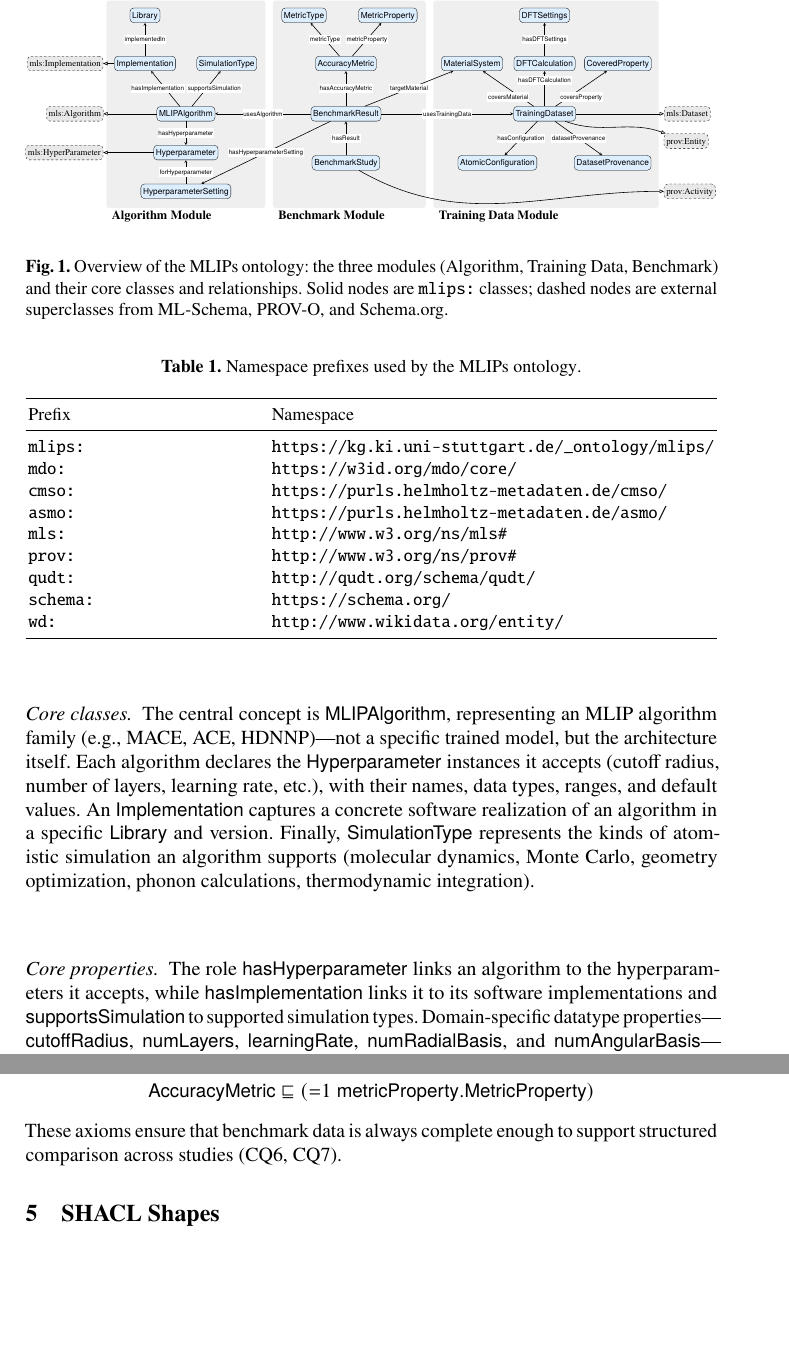
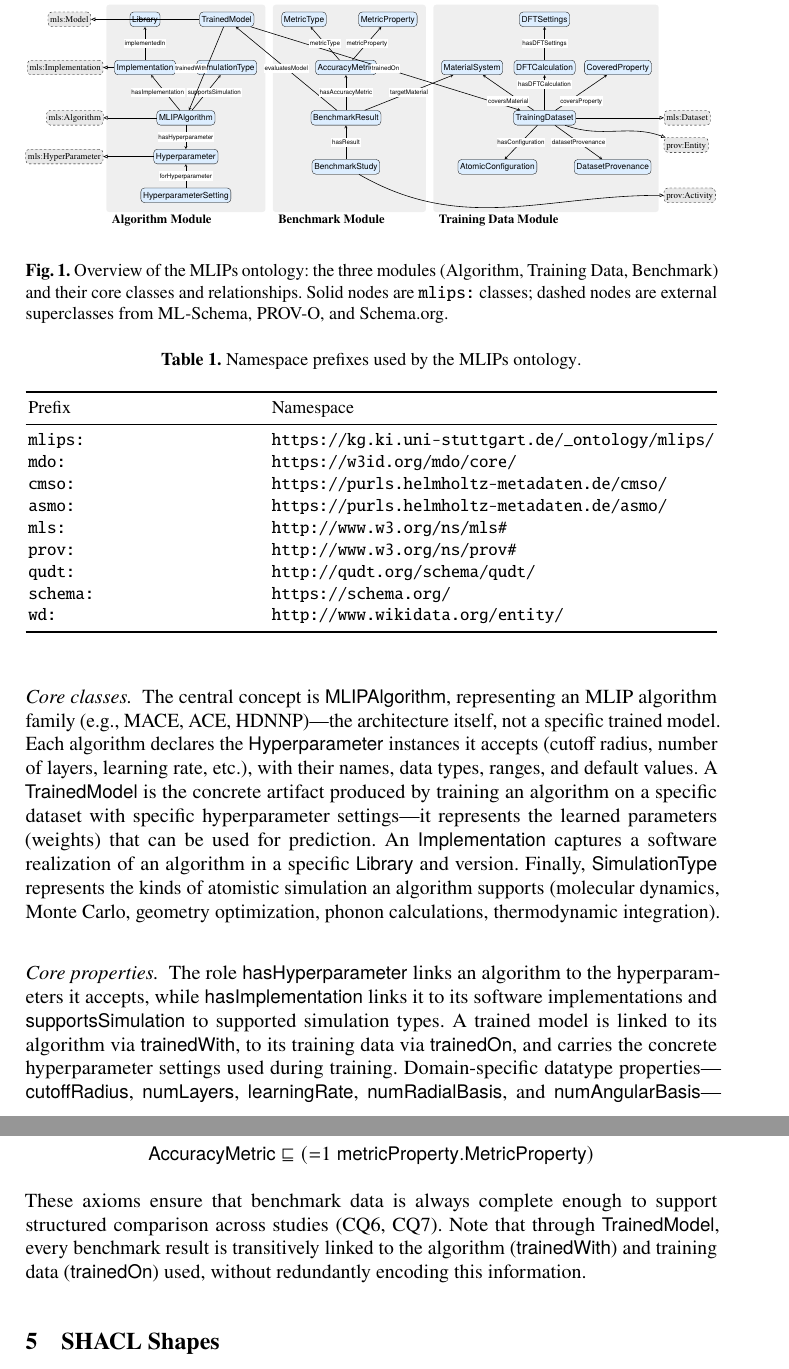
Before and after one commit to danielhz/mlips-ontology, a LaTeX paper (main.tex, which reads artifacts/figures/mlips-overview.tex): two parts of pages 6 and 10 of 18, joined at a grey line, cut so that both start at the same text, the shorter picture padded with empty space. Compiled offline with pdfLaTeX.

Commit message:
Add TrainedModel concept bridging Algorithm and Benchmark modules
Introduce TrainedModel as the concrete artifact produced by training
an algorithm on a dataset with specific hyperparameters. Subclass of
mls:Model. BenchmarkResult now evaluates a TrainedModel (via
evaluatesModel) rather than directly referencing algorithm and
training data. This cleanly separates algorithm (architecture) from
model (learned parameters) and avoids redundant encoding of
algorithm/dataset in benchmark results.

New roles: trainedWith, trainedOn, evaluatesModel.
Removed from BenchmarkResult: usesAlgorithm, usesTrainingData,
hasHyperparameterSetting (now on TrainedModel).
Updated figure, axioms, and prose in Algorithm and Benchmark modules.

```diff
--- a/artifacts/figures/mlips-overview.tex
+++ b/artifacts/figures/mlips-overview.tex
@@ -45,6 +45,7 @@
   \node[class] (Implementation) at (1.85,7.50) {$\ImplementationC$};
   \node[class] (Library) at (1.85,9.80) {$\LibraryC$};
   \node[class] (SimulationType) at (5.75,7.50) {$\SimulationTypeC$};
+  \node[class] (TrainedModel) at (5.75,9.80) {$\TrainedModelC$};
   % Training Data module nodes
   \node[class] (TrainingDataset) at (20.92,5.10) {$\TrainingDatasetC$};
   \node[class] (DFTCalculation) at (20.92,7.50) {$\DFTCalculationC$};
@@ -65,6 +66,7 @@
   \node[extclass, minimum height=0.7cm, text depth=0pt] (mlsAlgorithm) at (-1.50,5.10) {mls:Algorithm};
   \node[extclass, minimum height=0.7cm, text depth=0pt] (mlsHyperParameter) at (-2.00,3.25) {mls:HyperParameter};
   \node[extclass, minimum height=0.7cm, text depth=0pt] (mlsImplementation) at (-1.96,7.50) {mls:Implementation};
+  \node[extclass, minimum height=0.7cm, text depth=0pt] (mlsModel) at (-1.76,9.80) {mls:Model};
   % Right of Training Data Module (left edges aligned)
   \node[extclass, minimum height=0.7cm, text depth=0pt] (mlsDataset) at (27.73,5.10) {mls:Dataset};
   \node[extclass, minimum height=0.7cm, text depth=0pt] (provEntity) at (27.68,3.80) {prov:Entity};
@@ -74,6 +76,7 @@
   \draw[subclassedge] (MLIPAlgorithm) -- (mlsAlgorithm);
   \draw[subclassedge] (Hyperparameter) -- (mlsHyperParameter);
   \draw[subclassedge] (Implementation) -- (mlsImplementation);
+  \draw[subclassedge] (TrainedModel) -- (mlsModel);
   \draw[subclassedge] (TrainingDataset) -- (mlsDataset);
   \draw[subclassedge] (TrainingDataset) to[out=-20, in=160] (provEntity);
   \draw[subclassedge] (BenchmarkStudy) to[out=-30, in=180] (provActivity);
@@ -86,6 +89,8 @@
   \node[edgelabel] at (5.16,6.30) {$\supportsSimulationR$};
   \draw[edge] (HyperparameterSetting) -- node[edgelabel, pos=0.5] {$\dlRole{forHyperparameter}$} (Hyperparameter);
   \draw[edge] (Implementation) -- node[edgelabel, pos=0.5] {$\implementedInR$} (Library);
+  \draw[edge] (TrainedModel) -- node[edgelabel, pos=0.5, left=-2pt] {$\trainedWithR$} (MLIPAlgorithm);
+  \draw[edge] (TrainedModel) -- node[edgelabel, pos=0.5] {$\trainedOnR$} (TrainingDataset);
   \draw[edge] (TrainingDataset) -- (DFTCalculation);
   \draw[edge] (TrainingDataset) -- (MaterialSystem);
   \draw[edge] (TrainingDataset) -- (CoveredProperty);
@@ -98,9 +103,7 @@
   \node[edgelabel] at (22.67,5.90) {$\coversPropertyR$};
   \draw[edge] (DFTCalculation) -- node[edgelabel, pos=0.5] {$\hasDFTSettingsR$} (DFTSettings);
   \draw[edge] (BenchmarkStudy) -- node[edgelabel, pos=0.5] {$\hasResultR$} (BenchmarkResult);
-  \draw[edge] (BenchmarkResult) -- node[edgelabel, pos=0.5] {$\usesAlgorithmR$} (MLIPAlgorithm);
-  \draw[edge] (BenchmarkResult) -- node[edgelabel, pos=0.5] {$\dlRole{hasHyperparameterSetting}$} (HyperparameterSetting);
-  \draw[edge] (BenchmarkResult) -- node[edgelabel, pos=0.5] {$\usesTrainingDataR$} (TrainingDataset);
+  \draw[edge] (BenchmarkResult) -- node[edgelabel, pos=0.5] {$\evaluatesModelR$} (TrainedModel);
   \draw[edge] (BenchmarkResult) -- node[edgelabel, pos=0.5] {$\targetMaterialR$} (MaterialSystem);
   \draw[edge] (BenchmarkResult) -- node[edgelabel, pos=0.5] {$\hasAccuracyMetricR$} (AccuracyMetric);
   \draw[edge] (AccuracyMetric) -- node[edgelabel, pos=0.5] {$\metricTypeR$} (MetricType);
--- a/main.tex
+++ b/main.tex
@@ -114,6 +114,11 @@
 \newcommand{\reportedInR}{\dlRole{reportedIn}}
 \newcommand{\hasResultR}{\dlRole{hasResult}}
 \newcommand{\implementedInR}{\dlRole{implementedIn}}
+\newcommand{\TrainedModelC}{\dlConcept{TrainedModel}}
+\newcommand{\trainedWithR}{\dlRole{trainedWith}}
+\newcommand{\trainedOnR}{\dlRole{trainedOn}}
+\newcommand{\producesModelR}{\dlRole{producesModel}}
+\newcommand{\evaluatesModelR}{\dlRole{evaluatesModel}}
 \newcommand{\changed}[1]{\textcolor{blue}{#1}}
 
 \begin{document}
@@ -457,20 +462,26 @@ spaces, addressing CQ1, CQ2, and CQ8.
 
 \paragraph{Core classes.}
 The central concept is $\MLIPAlgorithmC$, representing an MLIP algorithm
-family (e.g., MACE, ACE, HDNNP)---not a specific trained model, but the
-architecture itself. Each algorithm declares the $\HyperparameterC$
-instances it accepts (cutoff radius, number of layers, learning rate, etc.),
-with their names, data types, ranges, and default values. An
-$\ImplementationC$ captures a concrete software realization of an algorithm
-in a specific $\LibraryC$ and version. Finally, $\SimulationTypeC$
-represents the kinds of atomistic simulation an algorithm supports
-(molecular dynamics, Monte Carlo, geometry optimization, phonon
-calculations, thermodynamic integration).
+family (e.g., MACE, ACE, HDNNP)---the architecture itself, not a specific
+trained model. Each algorithm declares the $\HyperparameterC$ instances it
+accepts (cutoff radius, number of layers, learning rate, etc.), with their
+names, data types, ranges, and default values. A $\TrainedModelC$ is the
+concrete artifact produced by training an algorithm on a specific dataset
+with specific hyperparameter settings---it represents the learned
+parameters (weights) that can be used for prediction. An
+$\ImplementationC$ captures a software realization of an algorithm in a
+specific $\LibraryC$ and version. Finally, $\SimulationTypeC$ represents
+the kinds of atomistic simulation an algorithm supports (molecular dynamics,
+Monte Carlo, geometry optimization, phonon calculations, thermodynamic
+integration).
 
 \paragraph{Core properties.}
 The role $\hasHyperparameterR$ links an algorithm to the hyperparameters it
 accepts, while $\hasImplementationR$ links it to its software
 implementations and $\supportsSimulationR$ to supported simulation types.
+A trained model is linked to its algorithm via $\trainedWithR$, to its
+training data via $\trainedOnR$, and carries the concrete hyperparameter
+settings used during training.
 Domain-specific datatype properties---$\cutoffRadiusR$, $\numLayersR$,
 $\learningRateR$, $\numRadialBasisR$, and $\numAngularBasisR$---record
 concrete hyperparameter values, with units annotated via
@@ -622,7 +639,10 @@ Each accuracy metric must specify its type and the property being measured:
   \AccuracyMetricC &\sqsub \exactR{1}{metricProperty}{MetricProperty}
 \end{align*}
 These axioms ensure that benchmark data is always complete enough to support
-structured comparison across studies (CQ6, CQ7).
+structured comparison across studies (CQ6, CQ7). Note that through
+$\TrainedModelC$, every benchmark result is transitively linked to the
+algorithm ($\trainedWithR$) and training data ($\trainedOnR$) used, without
+redundantly encoding this information.
 
 \begin{figure}[t]
 \centering
```
Also changed, not shown: main.tex (52 more changed lines).
